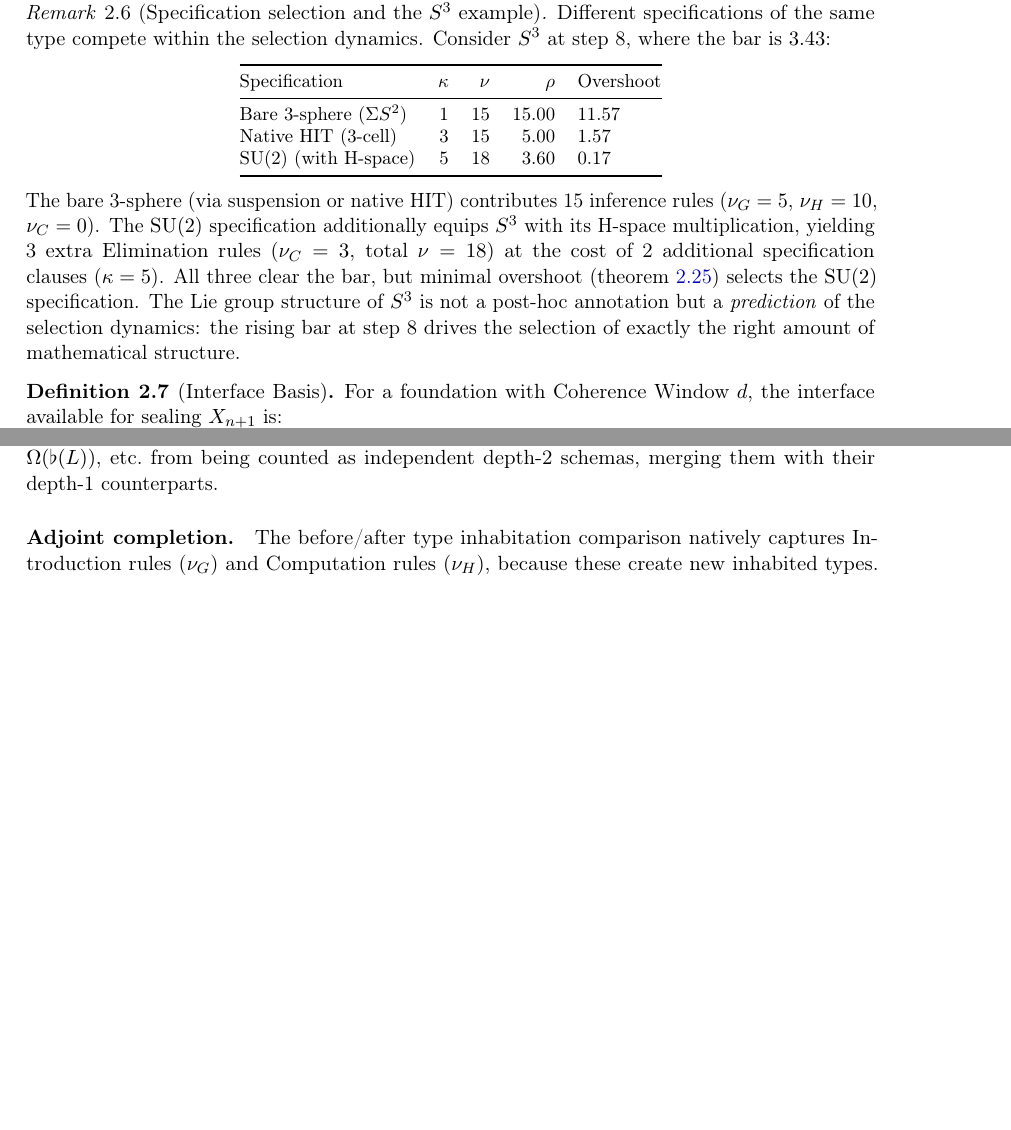
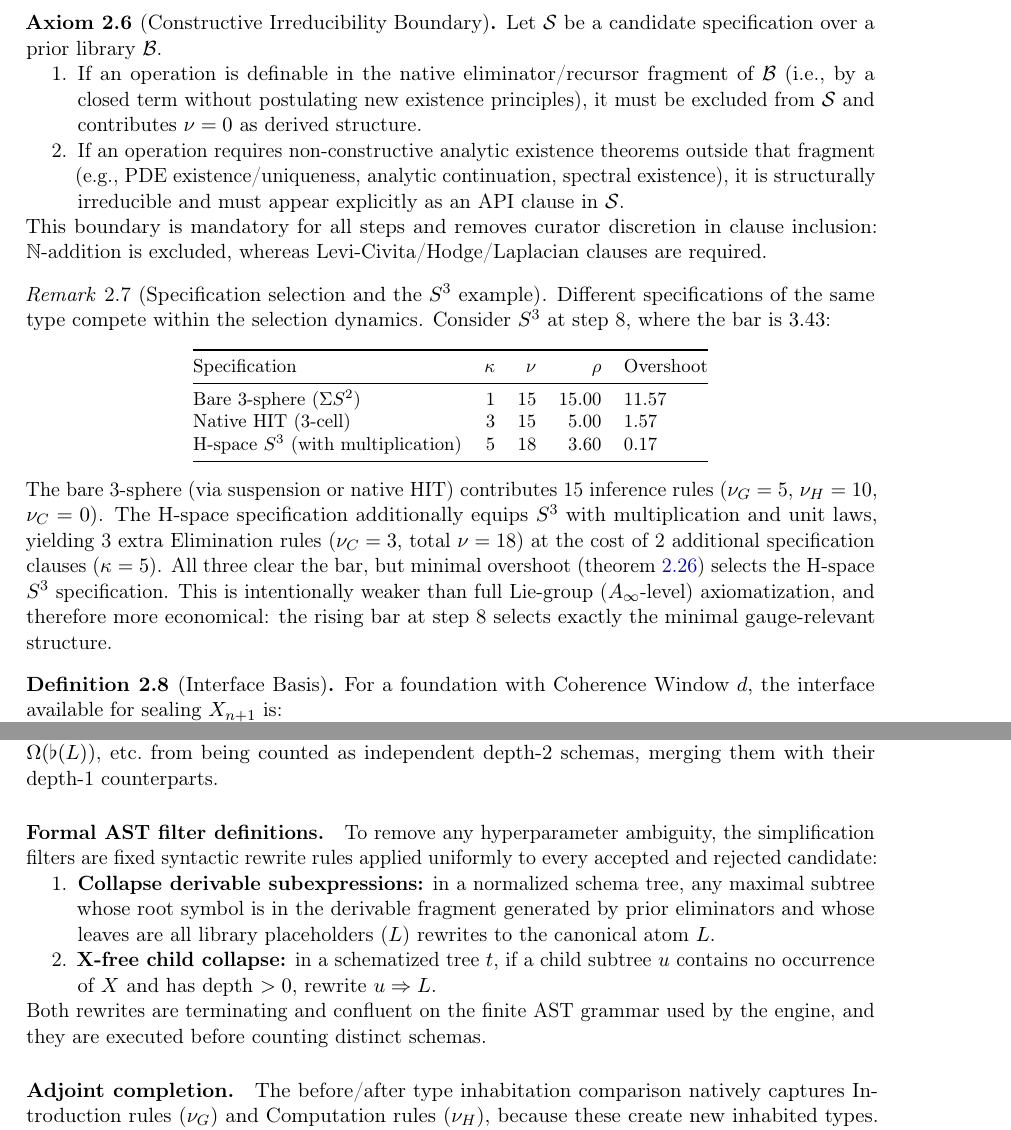
Before and after one commit to efficient-novelty/mechanization, a LaTeX paper (pen_unified.tex): two parts of pages 8 and 30 of 49 before the commit and two parts of pages 8 and 31 of 50 after it, joined at a grey line, cut at the place of the change, the shorter picture padded with empty space. Compiled offline with pdfLaTeX.

Commit message:
Revise PEN manuscript per reviewer feedback

```diff
--- a/pen_unified.tex
+++ b/pen_unified.tex
@@ -276,6 +279,16 @@ For a library specification at steps~10--14, a \emph{Minimal Complete API} is a
 This criterion immunizes the clause count~$\kappa$ against accusations of cherry-picking: the boundary between ``derivable definition'' ($\nu = 0$) and ``irreducible API clause'' ($\nu > 0$) is the type-theoretic constructibility of the operation from the prior library (see \cref{app:metric-spec} for the detailed application to the Metric at Step~13).
 \end{definition}
 
+\begin{axiom}[Constructive Irreducibility Boundary]
+\label{ax:constructive-irreducibility}
+Let $\mathcal{S}$ be a candidate specification over a prior library~$\mathcal{B}$.
+\begin{enumerate}[nosep]
+    \item If an operation is definable in the native eliminator/recursor fragment of~$\mathcal{B}$ (i.e., by a closed term without postulating new existence principles), it must be excluded from~$\mathcal{S}$ and contributes $\nu=0$ as derived structure.
+    \item If an operation requires non-constructive analytic existence theorems outside that fragment (e.g., PDE existence/uniqueness, analytic continuation, spectral existence), it is structurally irreducible and must appear explicitly as an API clause in~$\mathcal{S}$.
+\end{enumerate}
+This boundary is mandatory for all steps and removes curator discretion in clause inclusion: $\N$-addition is excluded, whereas Levi-Civita/Hodge/Laplacian clauses are required.
+\end{axiom}
+
 \begin{remark}[Specification selection and the $S^3$ example]
 \label{rem:kolmogorov-ambiguity}
 Different specifications of the same type compete within the selection dynamics.
@@ -288,14 +301,14 @@ Specification & $\kappa$ & $\nu$ & $\rho$ & Overshoot \\
 \midrule
 Bare 3-sphere ($\Sigma S^2$) & 1 & 15 & 15.00 & 11.57 \\
 Native HIT (3-cell)          & 3 & 15 &  5.00 &  1.57 \\
-$\mathrm{SU}(2)$ (with H-space)    & 5 & 18 &  3.60 &  0.17 \\
+H-space $S^3$ (with multiplication)    & 5 & 18 &  3.60 &  0.17 \\
 \bottomrule
 \end{tabular}
 \end{center}
 The bare 3-sphere (via suspension or native HIT) contributes 15~inference rules ($\nu_G = 5$, $\nu_H = 10$, $\nu_C = 0$).
-The $\mathrm{SU}(2)$ specification additionally equips $S^3$ with its H-space multiplication, yielding 3~extra Elimination rules ($\nu_C = 3$, total $\nu = 18$) at the cost of 2~additional specification clauses ($\kappa = 5$).
-All three clear the bar, but minimal overshoot (\cref{ax:selection}) selects the $\mathrm{SU}(2)$ specification.
-The Lie group structure of $S^3$ is not a post-hoc annotation but a \emph{prediction} of the selection dynamics: the rising bar at step~8 drives the selection of exactly the right amount of mathematical structure.
+The H-space specification additionally equips $S^3$ with multiplication and unit laws, yielding 3~extra Elimination rules ($\nu_C = 3$, total $\nu = 18$) at the cost of 2~additional specification clauses ($\kappa = 5$).
+All three clear the bar, but minimal overshoot (\cref{ax:selection}) selects the H-space $S^3$ specification.
+This is intentionally weaker than full Lie-group ($A_\infty$-level) axiomatization, and therefore more economical: the rising bar at step~8 selects exactly the minimal gauge-relevant structure.
 \end{remark}
 
 \begin{definition}[Interface Basis]
@@ -1516,6 +1533,14 @@ The number of extra levels is determined by the maximum path dimension in the li
 \emph{X-free child collapse}: in any schematized expression, a child that is X-free and has depth~$> 0$ collapses to~$L$.
 The principle: if a subexpression involves no new structure (no~$X$), its internal organization is library-derivable and irrelevant to novelty.
 This prevents $\mathrm{flat}(\Sigma(L))$, $\Sigma(\mathrm{flat}(L))$, $\Omega(\flat(L))$, etc.\ from being counted as independent depth-2 schemas, merging them with their depth-1 counterparts.
+
+\paragraph{Formal AST filter definitions.}
+To remove any hyperparameter ambiguity, the simplification filters are fixed syntactic rewrite rules applied uniformly to every accepted and rejected candidate:
+\begin{enumerate}[nosep]
+    \item \textbf{Collapse derivable subexpressions:} in a normalized schema tree, any maximal subtree whose root symbol is in the derivable fragment generated by prior eliminators and whose leaves are all library placeholders ($L$) rewrites to the canonical atom $L$.
+    \item \textbf{X-free child collapse:} in a schematized tree $t$, if a child subtree $u$ contains no occurrence of $X$ and has depth $>0$, rewrite $u \Rightarrow L$.
+\end{enumerate}
+Both rewrites are terminating and confluent on the finite AST grammar used by the engine, and they are executed before counting distinct schemas.
 
 \paragraph{Adjoint completion.}
 The before/after type inhabitation comparison natively captures Introduction rules ($\nu_G$) and Computation rules ($\nu_H$), because these create new inhabited types.  However, \emph{Elimination rules} (function application, projection, pattern matching) are term-level operations that produce new proofs within existing types, invisible to type inhabitation.
```
Also changed, not shown: pen_unified.tex (27 more changed lines).
